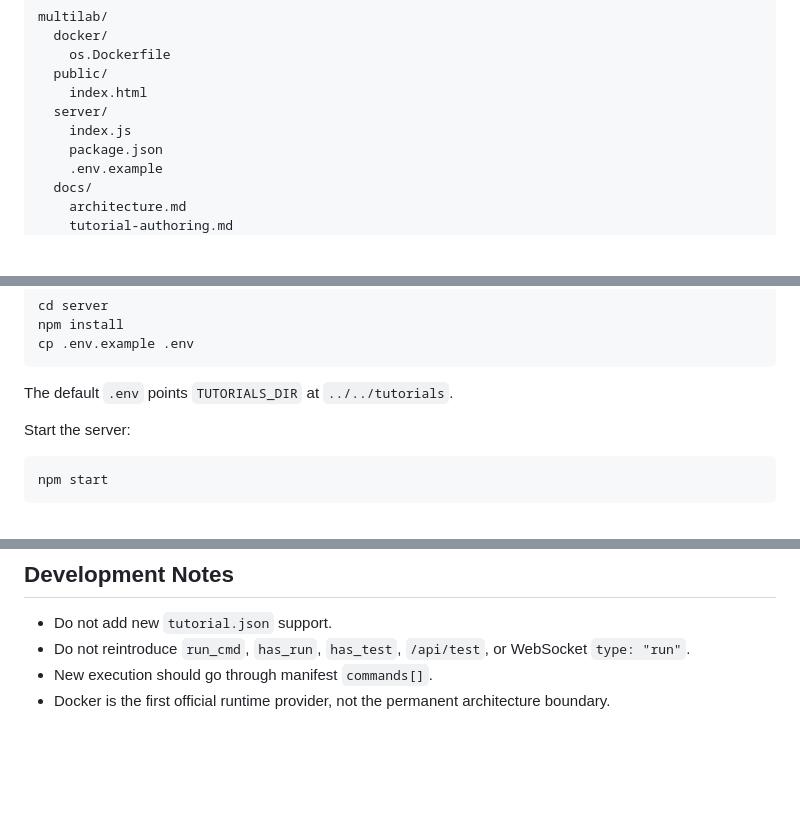
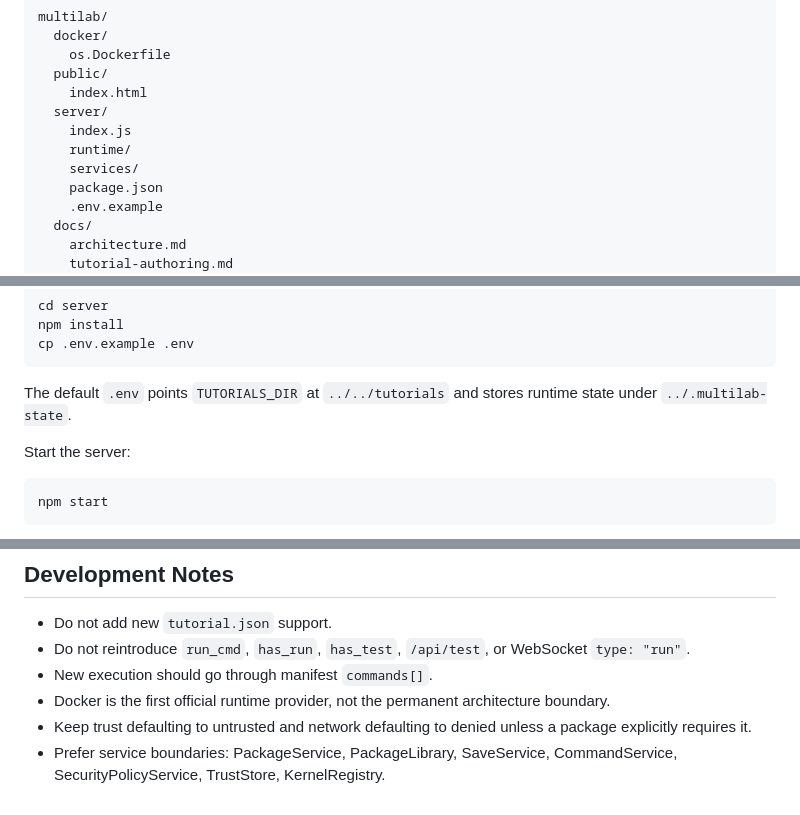
Before and after one commit to Wang-Xingyang/multilab, a Markdown page: README.md, 3 parts joined by grey strips. Drawn GitHub-style; blank space fills up the shorter version.

````diff
--- a/README.md
+++ b/README.md
@@ -43,6 +45,8 @@ multilab/
     index.html
   server/
     index.js
+    runtime/
+    services/
     package.json
     .env.example
   docs/
@@ -82,7 +86,7 @@ npm install
 cp .env.example .env
 ```
 
-The default `.env` points `TUTORIALS_DIR` at `../../tutorials`.
+The default `.env` points `TUTORIALS_DIR` at `../../tutorials` and stores runtime state under `../.multilab-state`.
 
 Start the server:
 
@@ -153,3 +188,5 @@ node -e "const fs=require('fs'); const vm=require('vm'); const html=fs.readFileS
 - Do not reintroduce `run_cmd`, `has_run`, `has_test`, `/api/test`, or WebSocket `type: "run"`.
 - New execution should go through manifest `commands[]`.
 - Docker is the first official runtime provider, not the permanent architecture boundary.
+- Keep trust defaulting to untrusted and network defaulting to denied unless a package explicitly requires it.
+- Prefer service boundaries: PackageService, PackageLibrary, SaveService, CommandService, SecurityPolicyService, TrustStore, KernelRegistry.
````
Also changed, not shown: other parts of README.md (+40 -7 lines).
